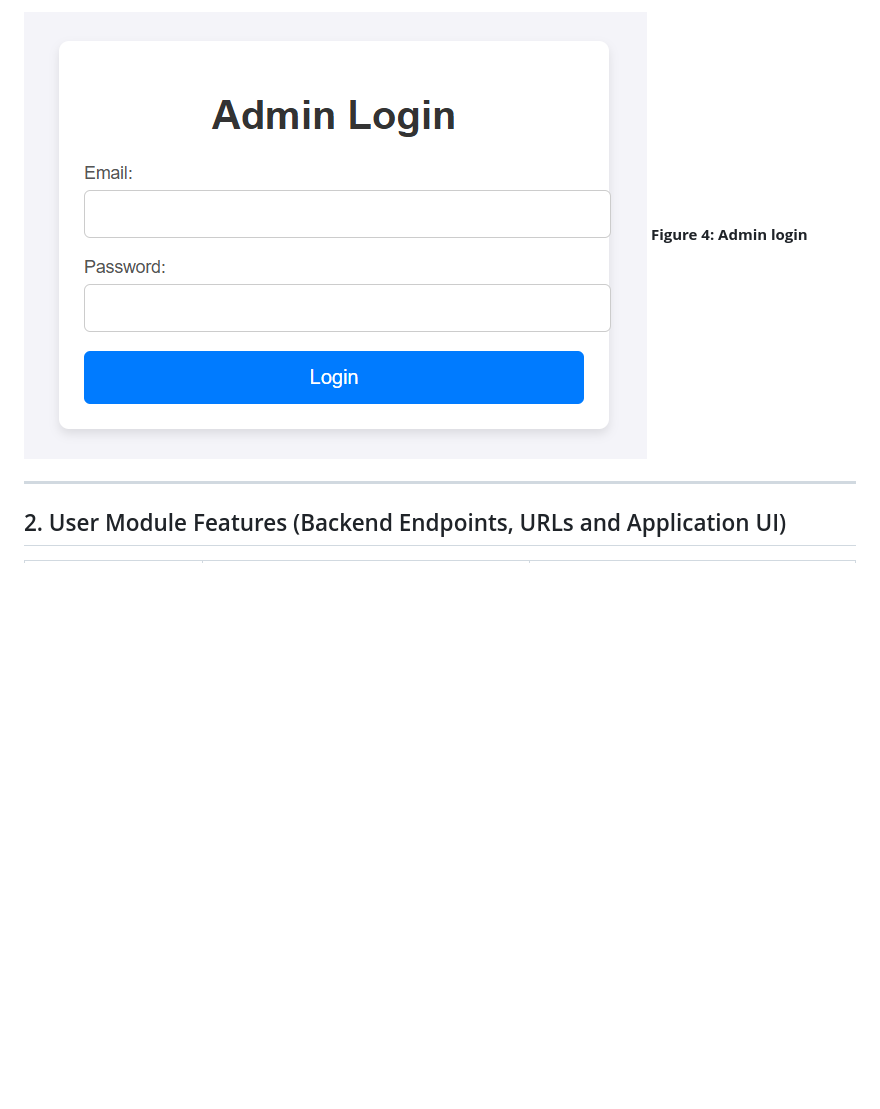
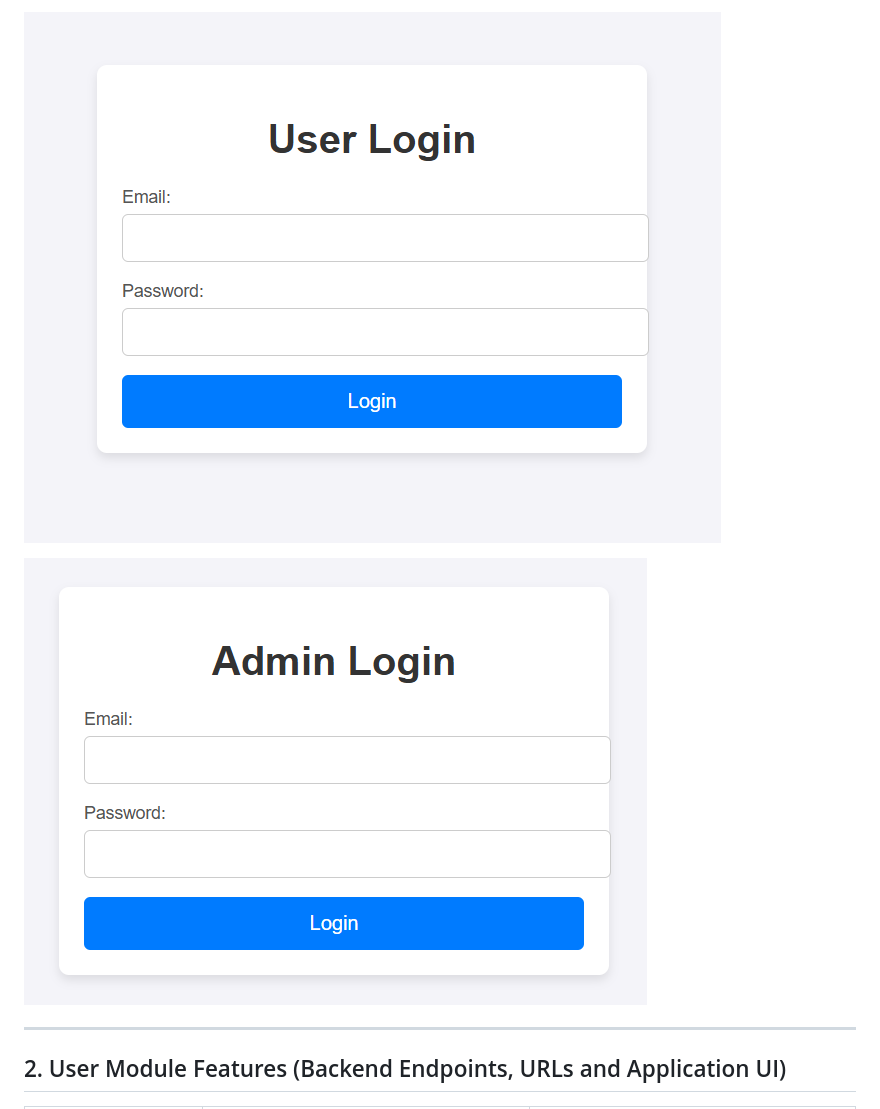
Before and after one commit to saahen-sriyan-mishra/EventMgmt, a Markdown page: README.md, the part around one of its changes. Drawn GitHub-style; blank space fills up the shorter version.

```diff
--- a/README.md
+++ b/README.md
@@ -103,6 +99,10 @@ This application consists of three modules, including the module for user login
 
-![](Images/1.4.png)
-**Figure 4: Admin login**
+
+![**Figure 3: User Login**](Images/1.3.png)
+
+
+![**Figure 4: Admin login**](Images/1.4.png)
+
 
 ---
 
```
Also changed, not shown: other parts of README.md (+2 -6 lines).
